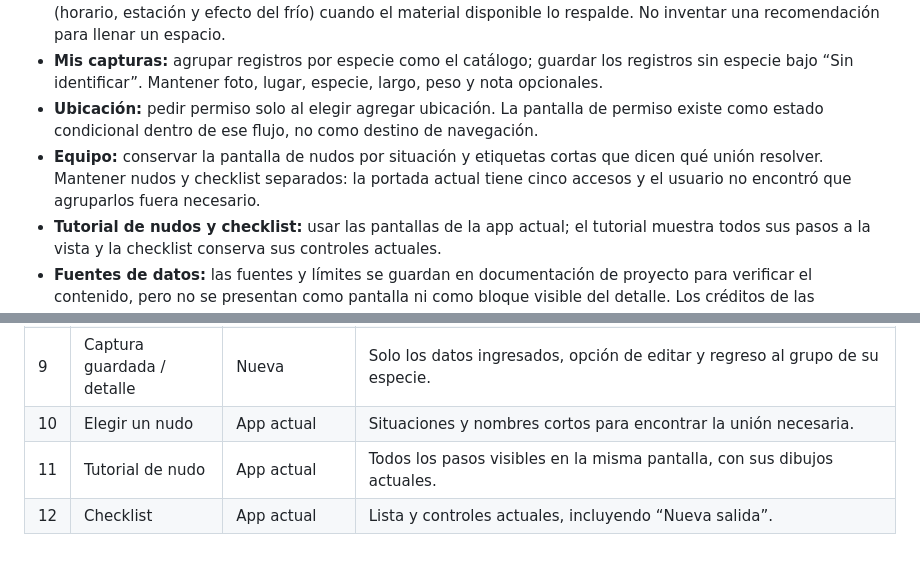
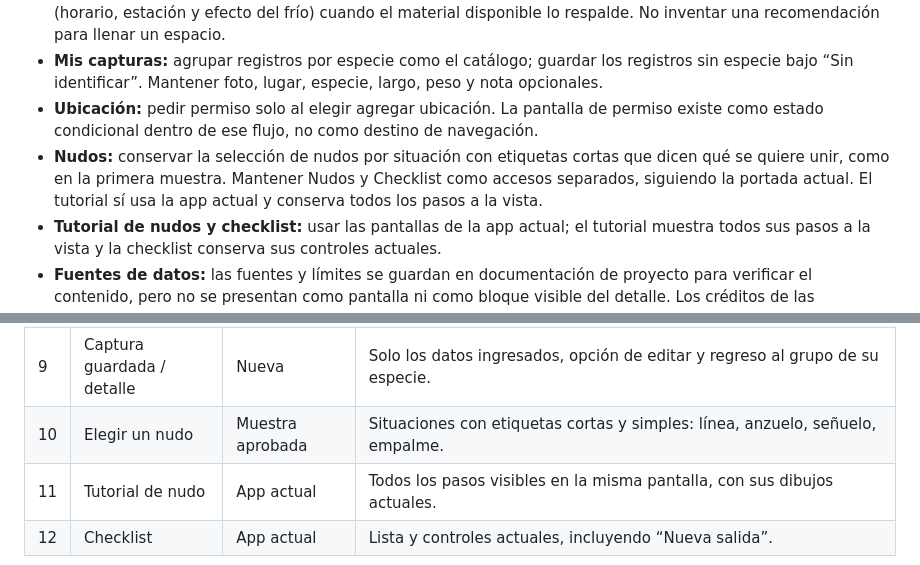
Before and after one commit to SegundoAymo/Pesca-App, a Markdown page: docs/plan-diseno-pantallas.md, 2 parts joined by grey strips. Drawn GitHub-style.

Commit message:
Aclarar selección de nudos en el plan

```diff
--- a/docs/plan-diseno-pantallas.md
+++ b/docs/plan-diseno-pantallas.md
@@ -12,7 +12,7 @@
 - **Qué ayuda a pescar:** sumar bloques breves con carnadas y señuelos, dónde buscar el pez y sus hábitos (horario, estación y efecto del frío) cuando el material disponible lo respalde. No inventar una recomendación para llenar un espacio.
 - **Mis capturas:** agrupar registros por especie como el catálogo; guardar los registros sin especie bajo “Sin identificar”. Mantener foto, lugar, especie, largo, peso y nota opcionales.
 - **Ubicación:** pedir permiso solo al elegir agregar ubicación. La pantalla de permiso existe como estado condicional dentro de ese flujo, no como destino de navegación.
-- **Equipo:** conservar la pantalla de nudos por situación y etiquetas cortas que dicen qué unión resolver. Mantener nudos y checklist separados: la portada actual tiene cinco accesos y el usuario no encontró que agruparlos fuera necesario.
+- **Nudos:** conservar la selección de nudos por situación con etiquetas cortas que dicen qué se quiere unir, como en la primera muestra. Mantener Nudos y Checklist como accesos separados, siguiendo la portada actual. El tutorial sí usa la app actual y conserva todos los pasos a la vista.
 - **Tutorial de nudos y checklist:** usar las pantallas de la app actual; el tutorial muestra todos sus pasos a la vista y la checklist conserva sus controles actuales.
 - **Fuentes de datos:** las fuentes y límites se guardan en documentación de proyecto para verificar el contenido, pero no se presentan como pantalla ni como bloque visible del detalle. Los créditos de las fotografías se conservan de forma discreta porque identifican el origen y la licencia de cada imagen.
 
@@ -51,7 +51,7 @@ La galería conserva un índice externo para navegar las pantallas de muestra; e
 | 7 | Nueva captura | Nueva | Foto, ubicación, especie, largo, peso y nota; todo opcional, incluso el guardado vacío. |
 | 8 | Permiso de ubicación | Estado condicional | Aparece solo tras pedir agregar ubicación. Permitir, omitir o seguir sin lugar. |
 | 9 | Captura guardada / detalle | Nueva | Solo los datos ingresados, opción de editar y regreso al grupo de su especie. |
-| 10 | Elegir un nudo | App actual | Situaciones y nombres cortos para encontrar la unión necesaria. |
+| 10 | Elegir un nudo | Muestra aprobada | Situaciones con etiquetas cortas y simples: línea, anzuelo, señuelo, empalme. |
 | 11 | Tutorial de nudo | App actual | Todos los pasos visibles en la misma pantalla, con sus dibujos actuales. |
 | 12 | Checklist | App actual | Lista y controles actuales, incluyendo “Nueva salida”. |
 
```
